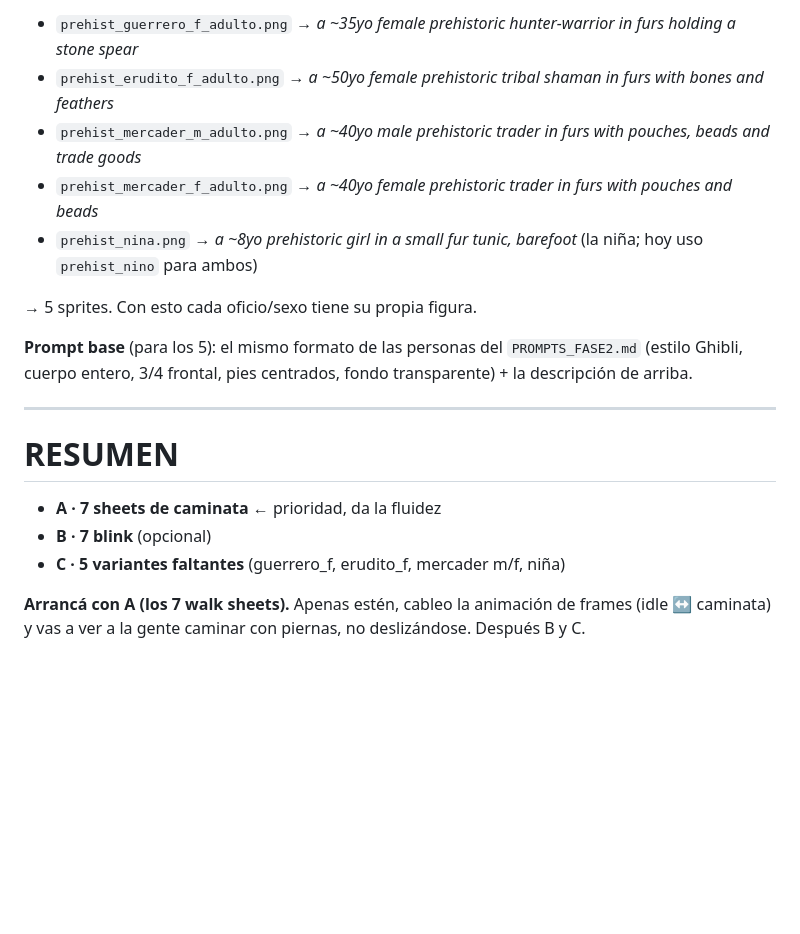
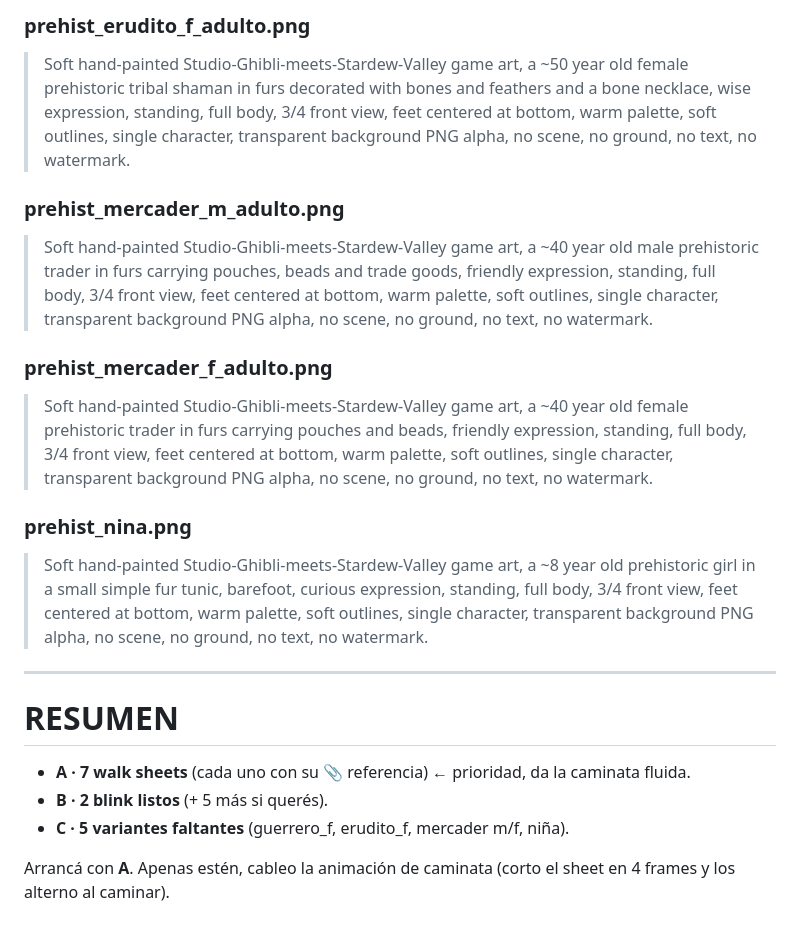
Before and after one commit to azweig/caldo, a Markdown page: public/art/PROMPTS_FASE3_ANIM.md, the part around one of its changes. Drawn GitHub-style; blank space fills up the shorter version.

```diff
--- a/public/art/PROMPTS_FASE3_ANIM.md
+++ b/public/art/PROMPTS_FASE3_ANIM.md
@@ -48,21 +54,21 @@ completa del pueblo prehist (idle, 3/4 frontal, como los demás):
 
-- `prehist_guerrero_f_adulto.png` → *a ~35yo female prehistoric hunter-warrior in furs holding a stone spear*
-- `prehist_erudito_f_adulto.png` → *a ~50yo female prehistoric tribal shaman in furs with bones and feathers*
-- `prehist_mercader_m_adulto.png` → *a ~40yo male prehistoric trader in furs with pouches, beads and trade goods*
-- `prehist_mercader_f_adulto.png` → *a ~40yo female prehistoric trader in furs with pouches and beads*
-- `prehist_nina.png` → *a ~8yo prehistoric girl in a small fur tunic, barefoot* (la niña; hoy uso `prehist_nino` para ambos)
+### prehist_erudito_f_adulto.png
+> Soft hand-painted Studio-Ghibli-meets-Stardew-Valley game art, a ~50 year old female prehistoric tribal shaman in furs decorated with bones and feathers and a bone necklace, wise expression, standing, full body, 3/4 front view, feet centered at bottom, warm palette, soft outlines, single character, transparent background PNG alpha, no scene, no ground, no text, no watermark.
 
-→ 5 sprites. Con esto cada oficio/sexo tiene su propia figura.
+### prehist_mercader_m_adulto.png
+> Soft hand-painted Studio-Ghibli-meets-Stardew-Valley game art, a ~40 year old male prehistoric trader in furs carrying pouches, beads and trade goods, friendly expression, standing, full body, 3/4 front view, feet centered at bottom, warm palette, soft outlines, single character, transparent background PNG alpha, no scene, no ground, no text, no watermark.
 
-**Prompt base** (para los 5): el mismo formato de las personas del `PROMPTS_FASE2.md` (estilo Ghibli, cuerpo
-entero, 3/4 frontal, pies centrados, fondo transparente) + la descripción de arriba.
+### prehist_mercader_f_adulto.png
+> Soft hand-painted Studio-Ghibli-meets-Stardew-Valley game art, a ~40 year old female prehistoric trader in furs carrying pouches and beads, friendly expression, standing, full body, 3/4 front view, feet centered at bottom, warm palette, soft outlines, single character, transparent background PNG alpha, no scene, no ground, no text, no watermark.
+
+### prehist_nina.png
+> Soft hand-painted Studio-Ghibli-meets-Stardew-Valley game art, a ~8 year old prehistoric girl in a small simple fur tunic, barefoot, curious expression, standing, full body, 3/4 front view, feet centered at bottom, warm palette, soft outlines, single character, transparent background PNG alpha, no scene, no ground, no text, no watermark.
 
 ---
 
 # RESUMEN
-- **A · 7 sheets de caminata** ← prioridad, da la fluidez
-- **B · 7 blink** (opcional)
-- **C · 5 variantes faltantes** (guerrero_f, erudito_f, mercader m/f, niña)
+- **A · 7 walk sheets** (cada uno con su 📎 referencia) ← prioridad, da la caminata fluida.
+- **B · 2 blink listos** (+ 5 más si querés).
+- **C · 5 variantes faltantes** (guerrero_f, erudito_f, mercader m/f, niña).
 
-**Arrancá con A (los 7 walk sheets).** Apenas estén, cableo la animación de frames (idle ↔ caminata) y vas a ver
-a la gente caminar con piernas, no deslizándose. Después B y C.
+Arrancá con **A**. Apenas estén, cableo la animación de caminata (corto el sheet en 4 frames y los alterno al caminar).
```
Also changed, not shown: other parts of public/art/PROMPTS_FASE3_ANIM.md (+34 -28 lines).
